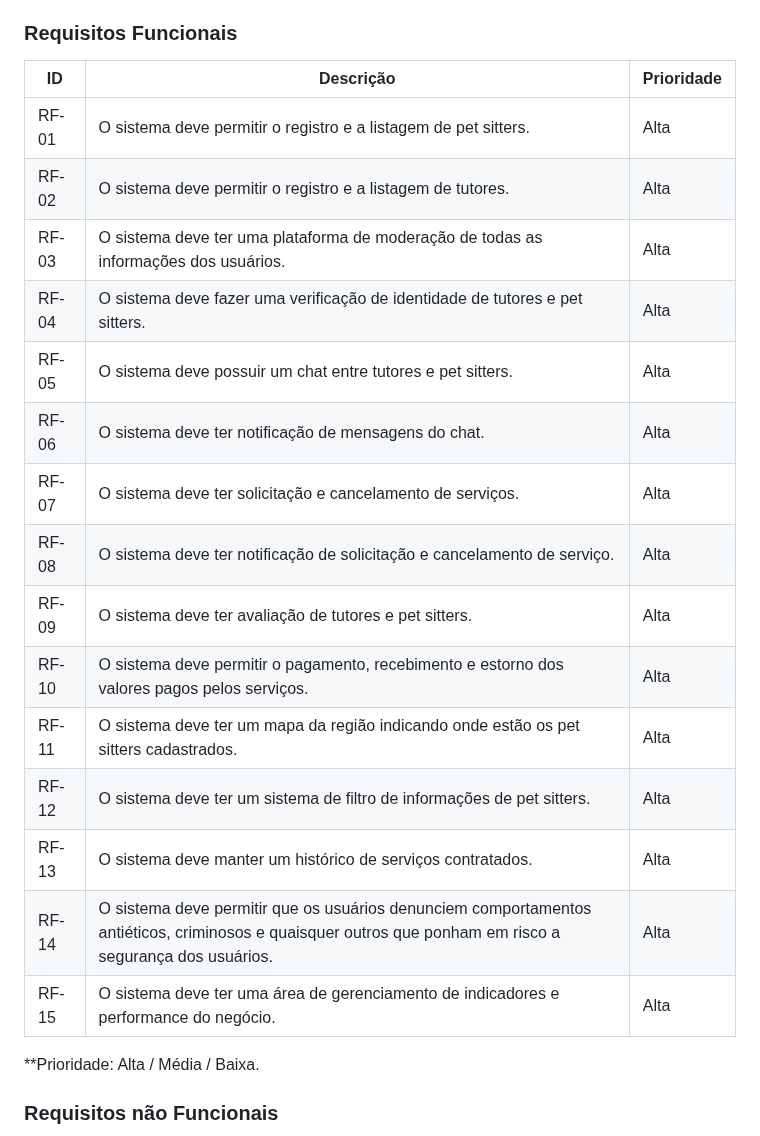
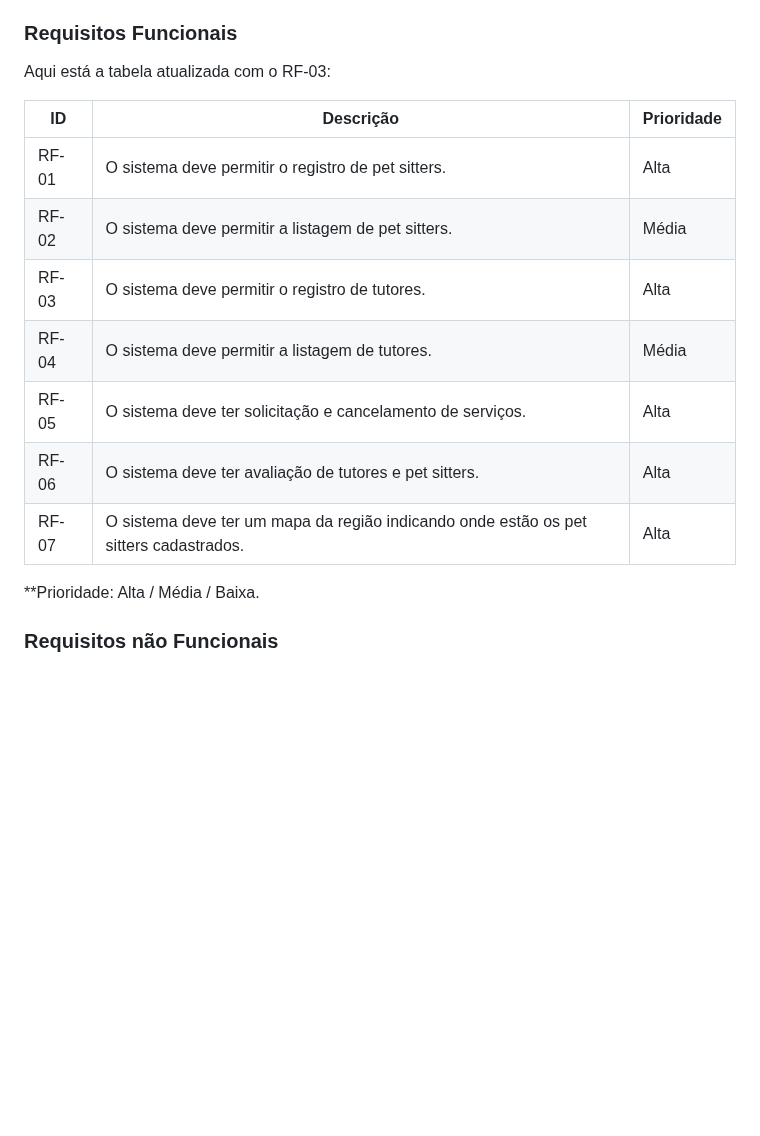
Before and after one commit to ICEI-PUC-Minas-PMV-ADS/pmv-ads-2024-1-e1-proj-web-t4-pmv-ads-2024-1-e1-proj-pet, a Markdown page: documentos/02-Especificação do Projeto.md, the part around the change. GitHub-like rendering; blank space fills up the shorter version.

```diff
--- a/documentos/02-Especificação do Projeto.md
+++ b/documentos/02-Especificação do Projeto.md
@@ -92,23 +92,17 @@ Para atender às especificações, funcionalidades e características que a plat
 
 ### Requisitos Funcionais
 
-|ID     | Descrição                       | Prioridade |
-|-------|---------------------------------|------------|
-| RF-01 |  O sistema deve permitir o registro e a listagem de pet sitters.  | Alta   |
-| RF-02 |  O sistema deve permitir o registro e a listagem de tutores.  | Alta   |
-| RF-03 |  O sistema deve ter uma plataforma de moderação de todas as informações dos usuários.  | Alta   |
-| RF-04 |  O sistema deve fazer uma verificação de identidade de tutores e pet sitters.  | Alta   |
-| RF-05 |  O sistema deve possuir um chat entre tutores e pet sitters.  | Alta   |
-| RF-06 |  O sistema deve ter notificação de mensagens do chat.  | Alta   |
-| RF-07 |  O sistema deve ter solicitação e cancelamento de serviços.  | Alta   |
-| RF-08 |  O sistema deve ter notificação de solicitação e cancelamento de serviço.  | Alta   |
-| RF-09 |  O sistema deve ter avaliação de tutores e pet sitters.  | Alta   |
-| RF-10 |  O sistema deve permitir o pagamento, recebimento e estorno dos valores pagos pelos serviços.  | Alta   |
-| RF-11 |  O sistema deve ter um mapa da região indicando onde estão os pet sitters cadastrados.  | Alta   |
-| RF-12 |  O sistema deve ter um sistema de filtro de informações de pet sitters.  | Alta   |
-| RF-13 |  O sistema deve manter um histórico de serviços contratados.  | Alta   |
-| RF-14 |  O sistema deve permitir que os usuários denunciem comportamentos antiéticos, criminosos e quaisquer outros que ponham em risco a segurança dos usuários.  | Alta   |
-| RF-15 |  O sistema deve ter uma área de gerenciamento de indicadores e performance do negócio.  | Alta   |
+Aqui está a tabela atualizada com o RF-03:
+
+| ID    | Descrição                                                                 | Prioridade |
+|-------|---------------------------------------------------------------------------|------------|
+| RF-01 | O sistema deve permitir o registro de pet sitters.                        | Alta       |
+| RF-02 | O sistema deve permitir a listagem de pet sitters.                        | Média      |
+| RF-03 | O sistema deve permitir o registro de tutores.                            | Alta       |
+| RF-04 | O sistema deve permitir a listagem de tutores.                            | Média      |
+| RF-05 | O sistema deve ter solicitação e cancelamento de serviços.                | Alta       |
+| RF-06 | O sistema deve ter avaliação de tutores e pet sitters.                    | Alta       |
+| RF-07 | O sistema deve ter um mapa da região indicando onde estão os pet sitters cadastrados. | Alta |
 
 **Prioridade: Alta / Média / Baixa.
 
```
